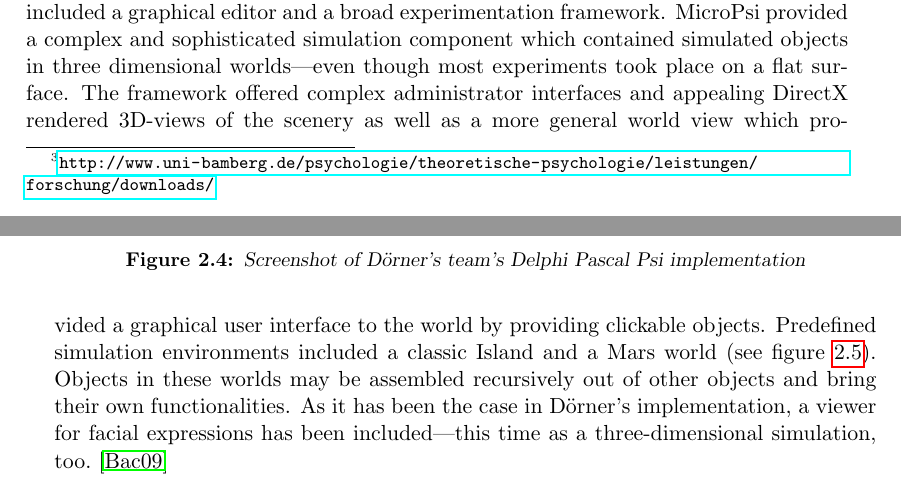
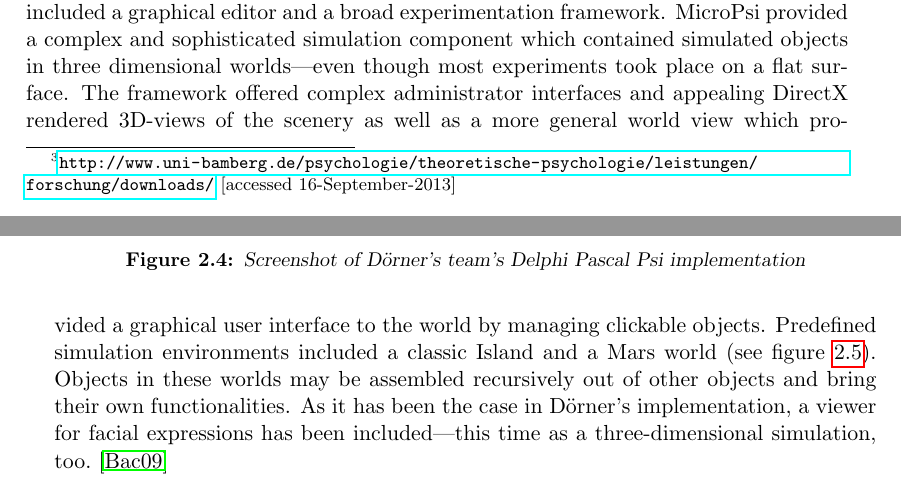
Before and after one commit to jonasrk/Minecraft-MicroPsi-Bachelorarbeit, a LaTeX thesis (thesis.tex, which reads text/background.tex): two parts of pages 19 and 20 of 50, joined at a grey line, cut so that both start at the same text. Compiled offline with pdfLaTeX.

Commit message:
more typos and better footnotes

```diff
--- a/text/background.tex
+++ b/text/background.tex
@@ -70,7 +70,7 @@ The goal of implementing the theory to computer software is to find potential in
 Joscha Bach adapted the theory to bring it in a contemporary form with slight modifications in his dissertation \emph{Principles of Synthetic Intelligence PSI: An Architecture of Motivated Cognition}~\cite{Bach:2009:PSI:1611304}. Even though building a conscious machine that thinks and acts as we do is still mere science-fiction, it is this kind of foundational research, that leads us to new ways of thinking about the world, that give us our most significant leaps.
 
     \section{Psi Implementations}
-Psi has been implemented by different groups at different times. The first implementations are by Dörner and his associates themselves~(see figure \ref{psi_screen}). They used Delphi Pascal and developed it for Windows environments. This implementation can still be downloaded\footnote{\url{http://www.uni-bamberg.de/psychologie/theoretische-psychologie/leistungen/forschung/downloads/}} and runs on Windows 7 installations, for example.
+Psi has been implemented by different groups at different times. The first implementations are by Dörner and his associates themselves~(see figure \ref{psi_screen}). They used Delphi Pascal and developed it for Windows environments. This implementation can still be downloaded\footnote{\url{http://www.uni-bamberg.de/psychologie/theoretische-psychologie/leistungen/forschung/downloads/} [accessed 16-September-2013]} and runs on Windows 7 installations, for example.
 
 \begin{figure}[h]
   \centering
@@ -79,7 +79,7 @@ Psi has been implemented by different groups at different times. The first imple
   \label{psi_screen}
 \end{figure}
 
-The work on Dörner's team's software has not been continued, so Joscha Bach and his associates developed new implementations of Psi. From 2003 to 2009 they built an implementation in Java as a set of plugins for the Eclipse IDE called MicroPsi. It included a graphical editor and a broad experimentation framework. MicroPsi provided a complex and sophisticated simulation component which contained simulated objects in three dimensional worlds---even though most experiments took place on a flat surface. The framework offered complex administrator interfaces and appealing DirectX rendered 3D-views of the scenery as well as a more general world view which provided a graphical user interface to the world by providing clickable objects. Predefined simulation environments included a classic Island and a Mars world (see figure~\ref{micropsi_3d_screen}). Objects in these worlds may be assembled recursively out of other objects and bring their own functionalities. As it has been the case in Dörner's implementation, a viewer for facial expressions has been included---this time as a three-dimensional simulation, too.~\cite{Bach:2009:PSI:1611304}
+The work on Dörner's team's software has not been continued, so Joscha Bach and his associates developed new implementations of Psi. From 2003 to 2009 they built an implementation in Java as a set of plugins for the Eclipse IDE called MicroPsi. It included a graphical editor and a broad experimentation framework. MicroPsi provided a complex and sophisticated simulation component which contained simulated objects in three dimensional worlds---even though most experiments took place on a flat surface. The framework offered complex administrator interfaces and appealing DirectX rendered 3D-views of the scenery as well as a more general world view which provided a graphical user interface to the world by managing clickable objects. Predefined simulation environments included a classic Island and a Mars world (see figure~\ref{micropsi_3d_screen}). Objects in these worlds may be assembled recursively out of other objects and bring their own functionalities. As it has been the case in Dörner's implementation, a viewer for facial expressions has been included---this time as a three-dimensional simulation, too.~\cite{Bach:2009:PSI:1611304}
 
 
 \begin{figure}[h]
```
Also changed, not shown: text/background.tex (4 more changed lines).
